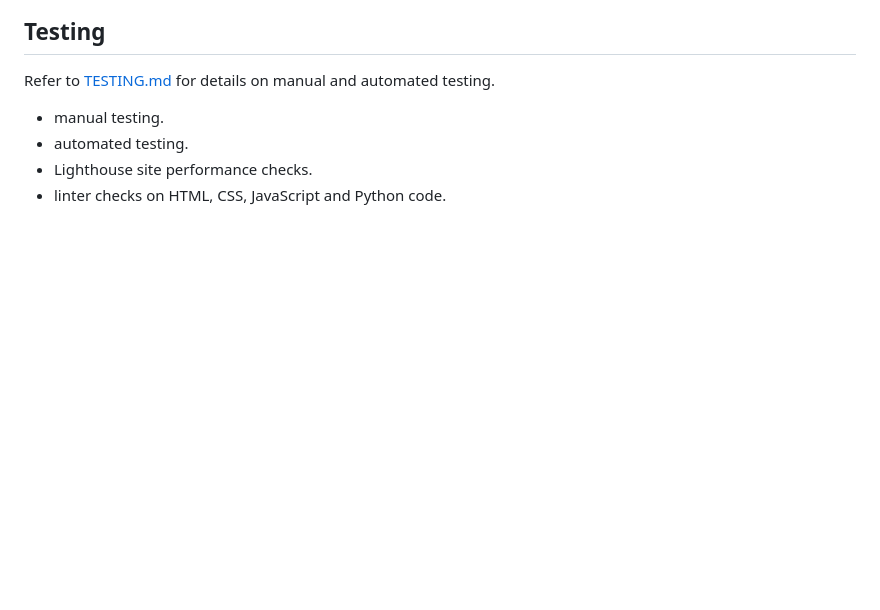
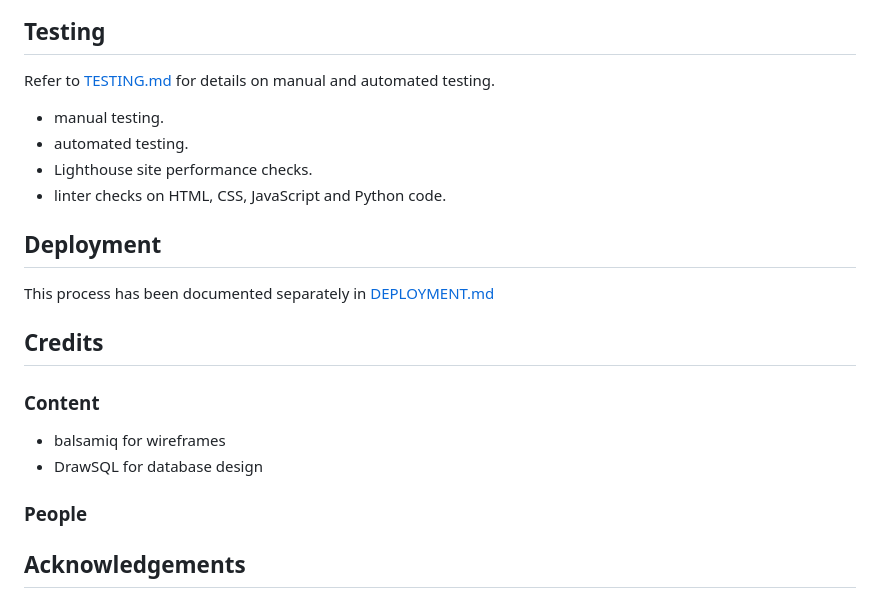
Before and after one commit to DanParkinson/project-4-elite, a Markdown page: README.md, the part around the change. Rendered like a GitHub page; blank space fills up the shorter version.

Commit message:
README.md Deployment and acknowledgements  added

```diff
--- a/README.md
+++ b/README.md
@@ -197,3 +197,14 @@ Refer to [TESTING.md](TESTING.md) for details on manual and automated testing.
 - automated testing.
 - Lighthouse site performance checks.
 - linter checks on HTML, CSS, JavaScript and Python code.
+
+## Deployment
+This process has been documented separately in [DEPLOYMENT.md](DEPLOYMENT.md)
+
+## Credits
+### Content
+- balsamiq for wireframes
+- DrawSQL for database design
+### People
+
+## Acknowledgements
```
